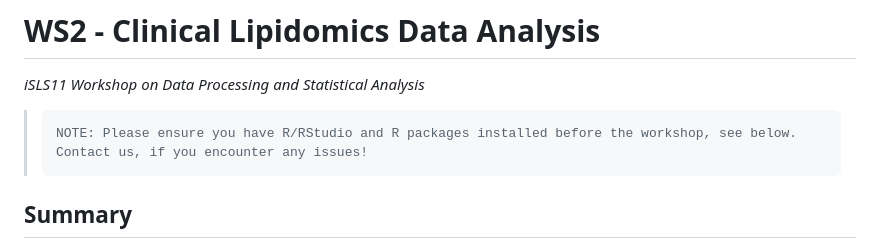
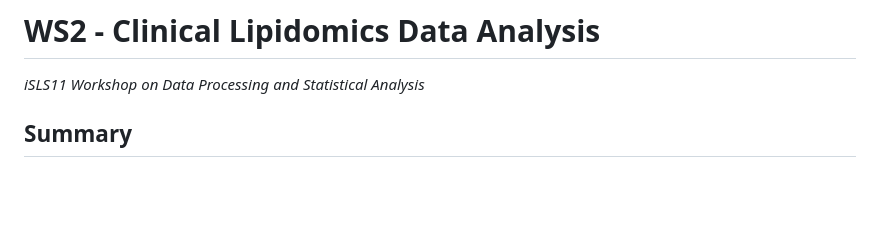
Before and after one commit to SLINGhub/iSLS11, a Markdown page: README.md, the part around the change. GitHub-like rendering; blank space fills up the shorter version.

Commit message:
Update README.md
update readme

````diff
--- a/README.md
+++ b/README.md
@@ -1,11 +1,6 @@
 # WS2 - Clinical Lipidomics Data Analysis
 
 *iSLS11 Workshop on Data Processing and Statistical Analysis*
-
-> ```{=html}
-> NOTE: Please ensure you have R/RStudio and R packages installed before the workshop, see below.
-> Contact us, if you encounter any issues!
-> ```
 
 ## Summary
 
````
